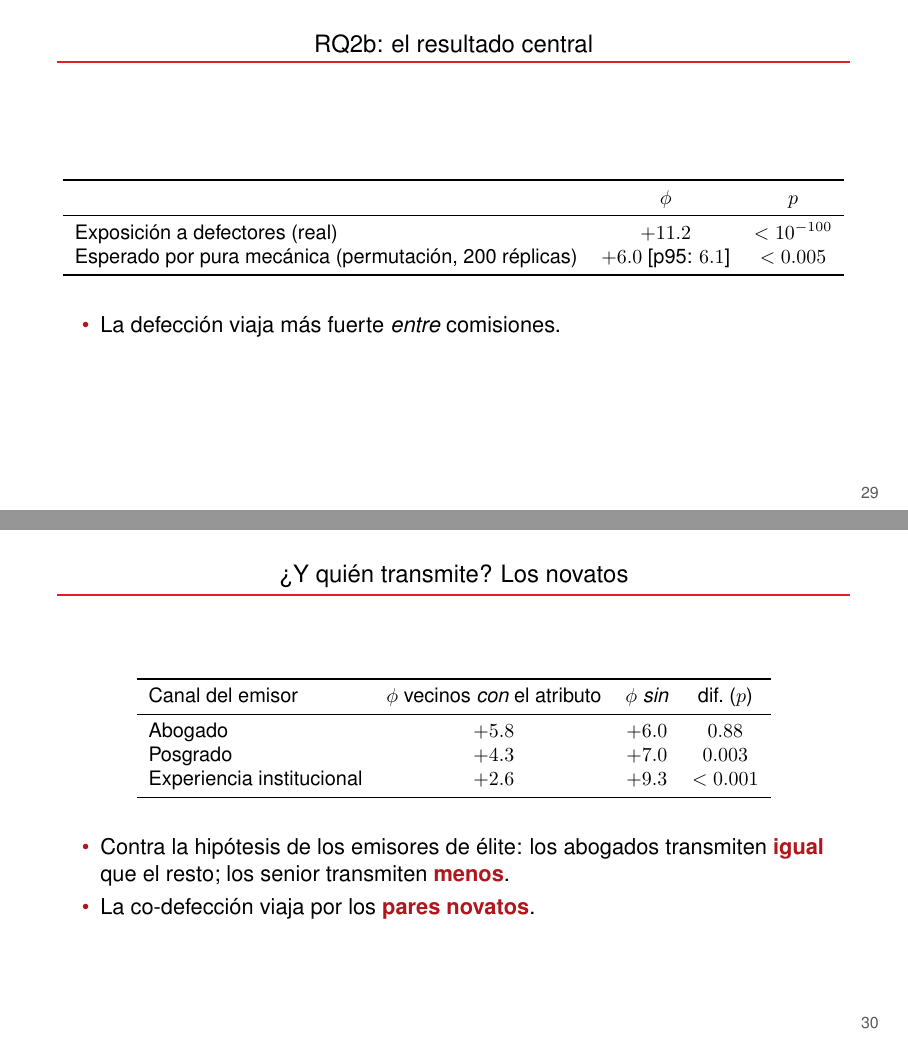
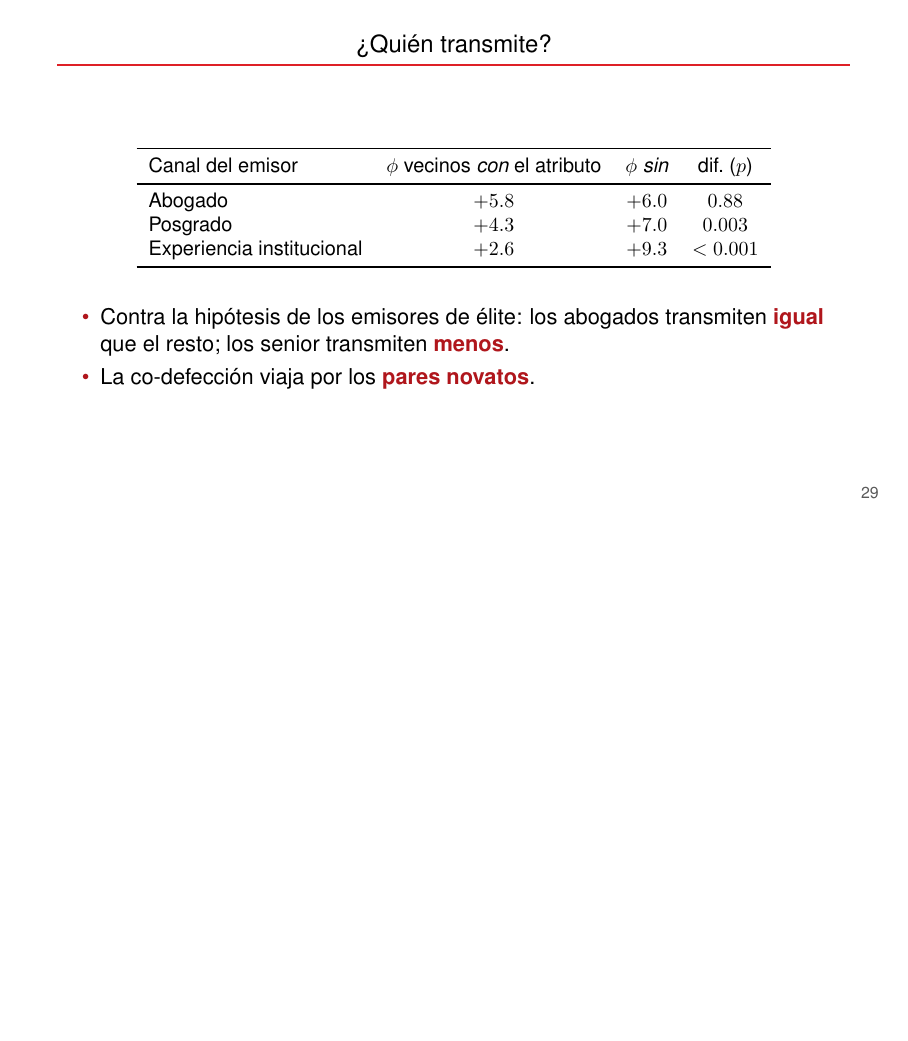
Before and after one commit to aoliveram/Networked-Influence-Chilean-Constitutional-Convention, LaTeX slides (presentations/presentation-2026-07-23.tex): pages 29 and 30 of 46 before the commit and page 29 of 45 after it, the two joined at a grey line, the shorter picture padded with empty space. Compiled offline with pdfLaTeX.

```diff
--- a/presentations/presentation-2026-07-23.tex
+++ b/presentations/presentation-2026-07-23.tex
@@ -451,24 +451,7 @@
 \end{itemize}
 \end{frame}
 
-\begin{frame}{RQ2b: el resultado central}
-\begin{center}\small
-\begin{tabular}{lcc}
-\toprule
- & $\phi$ & $p$ \\
-\midrule
-Exposición a defectores (real) & $+11.2$ & $<10^{-100}$ \\
-Esperado por pura mecánica (permutación, 200 réplicas) & $+6.0$ [p95: $6.1$] & $<0.005$ \\
-\bottomrule
-\end{tabular}
-\end{center}
-\vspace{0.25cm}
-\begin{itemize}
-  \item La defección viaja más fuerte \emph{entre} comisiones.
-\end{itemize}
-\end{frame}
-
-\begin{frame}{¿Y quién transmite? Los novatos}
+\begin{frame}{¿Quién transmite?}
 \begin{center}\small
 \begin{tabular}{lccc}
 \toprule
```
Also changed, not shown: presentations/presentation-2026-07-23.tex (2 more changed lines), 1 other file.
